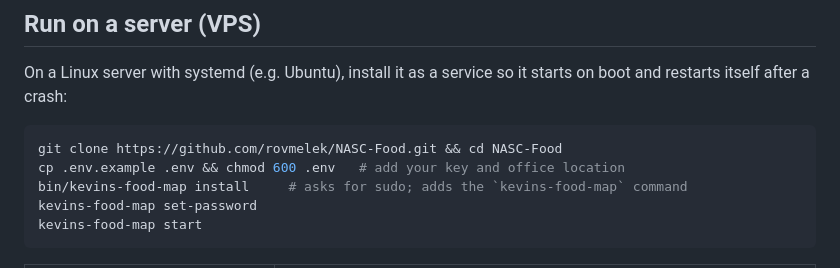
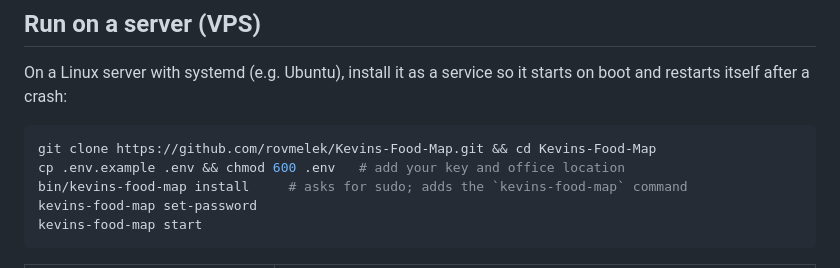
Before and after one commit to rovmelek/Kevins-Food-Map, a Markdown page: README.md, the part around the change. Rendered like a GitHub page.

Commit message:
README: clone from the renamed repo
Co-Authored-By: Claude Opus 5.5 (1M context) <noreply@anthropic.com>
Claude-Session: https://claude.ai/code/session_01Ws4XKtMaQ8HkvxW4MfG9uV

````diff
--- a/README.md
+++ b/README.md
@@ -24,7 +24,7 @@ Location permission only works on `localhost` or HTTPS. If it is denied, the lis
 On a Linux server with systemd (e.g. Ubuntu), install it as a service so it starts on boot and restarts itself after a crash:
 
 ```sh
-git clone https://github.com/rovmelek/NASC-Food.git && cd NASC-Food
+git clone https://github.com/rovmelek/Kevins-Food-Map.git && cd Kevins-Food-Map
 cp .env.example .env && chmod 600 .env   # add your key and office location
 bin/kevins-food-map install     # asks for sudo; adds the `kevins-food-map` command
 kevins-food-map set-password
````
